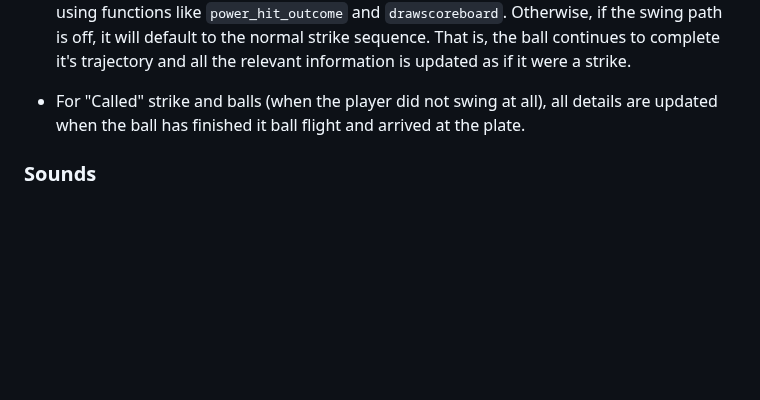
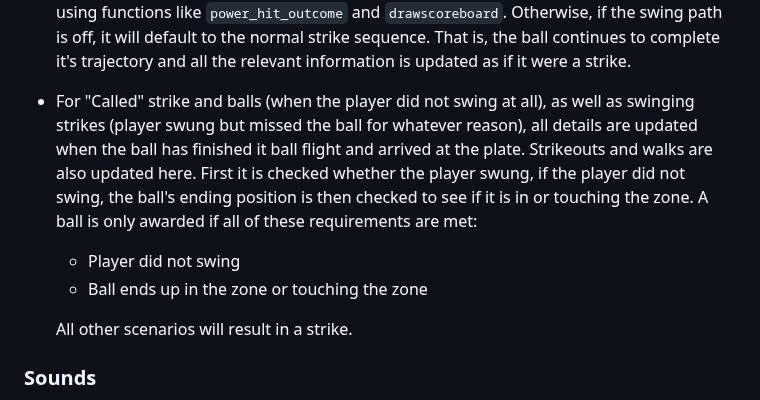
Before and after one commit to Luoq1-Xu/Stuff, a Markdown page: FINALPROJECT-USETHEFOLDER/README.md, the part around the change. GitHub-like rendering; blank space fills up the shorter version.

Commit message:
Mon, May 22, 2023, 1:38 PM +08:00

```diff
--- a/FINALPROJECT-USETHEFOLDER/README.md
+++ b/FINALPROJECT-USETHEFOLDER/README.md
@@ -95,7 +95,11 @@ https://stackoverflow.com/questions/401847/circle-rectangle-collision-detection-
 
 - All the calculations for Foul balls and Hits are done at the moment of contact (The timing has to be in the appropiate range first). The position of the ball currently is checked and it is determined whether it is in the correct region (depending on whether it is a high swing or low swing) to be considered for a foul or hit to occur. If the swing path is correct and timing is correct, then it will process the outcome and update all the relevant information using functions like `power_hit_outcome` and `drawscoreboard`. Otherwise, if the swing path is off, it will default to the normal strike sequence. That is, the ball continues to complete it's trajectory and all the relevant information is updated as if it were a strike.
 
-- For "Called" strike and balls (when the player did not swing at all), all details are updated when the ball has finished it ball flight and arrived at the plate.
+- For "Called" strike and balls (when the player did not swing at all), as well as swinging strikes (player swung but missed the ball for whatever reason), all details are updated when the ball has finished it ball flight and arrived at the plate. Strikeouts and walks are also updated here. First it is checked whether the player swung, if the player did not swing, the ball's ending position is then checked to see if it is in or touching the zone. A ball is only awarded if all of these requirements are met:
+    - Player did not swing
+    - Ball ends up in the zone or touching the zone
+
+    All other scenarios will result in a strike.
 
 
 
```
